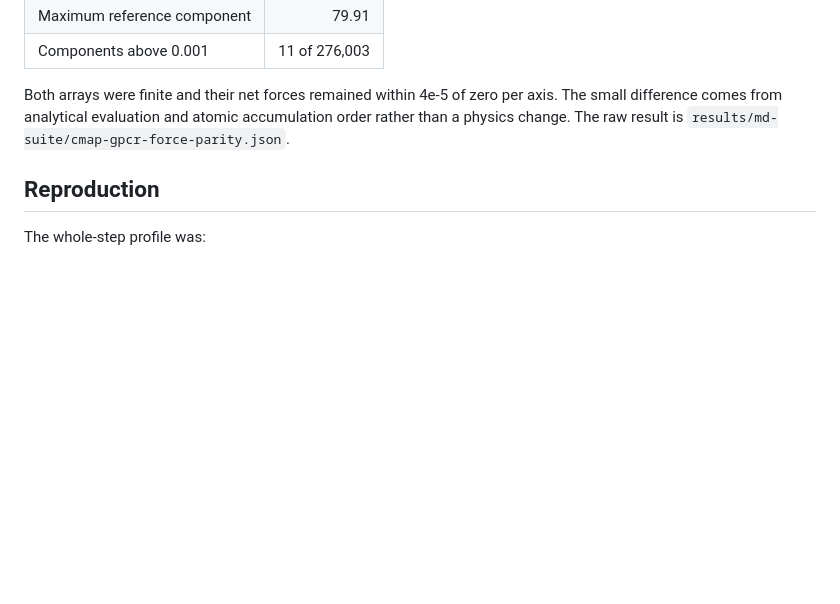
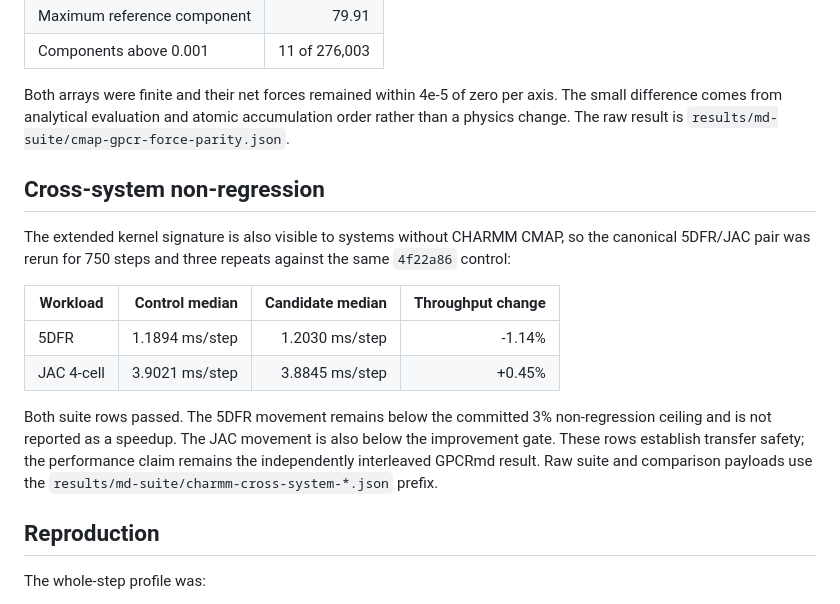
Before and after one commit to appautomaton/mlx-atomistic, a Markdown page: docs/benchmarks/md-charmm-cmap-metal-m5max.md, the part around the change. GitHub-like rendering; blank space fills up the shorter version.

Commit message:
Document CHARMM cross-system validation

```diff
--- a/docs/benchmarks/md-charmm-cmap-metal-m5max.md
+++ b/docs/benchmarks/md-charmm-cmap-metal-m5max.md
@@ -108,6 +108,24 @@ axis. The small difference comes from analytical evaluation and atomic
 accumulation order rather than a physics change. The raw result is
 `results/md-suite/cmap-gpcr-force-parity.json`.
 
+## Cross-system non-regression
+
+The extended kernel signature is also visible to systems without CHARMM CMAP,
+so the canonical 5DFR/JAC pair was rerun for 750 steps and three repeats against
+the same `4f22a86` control:
+
+| Workload | Control median | Candidate median | Throughput change |
+| --- | ---: | ---: | ---: |
+| 5DFR | 1.1894 ms/step | 1.2030 ms/step | -1.14% |
+| JAC 4-cell | 3.9021 ms/step | 3.8845 ms/step | +0.45% |
+
+Both suite rows passed. The 5DFR movement remains below the committed 3%
+non-regression ceiling and is not reported as a speedup. The JAC movement is
+also below the improvement gate. These rows establish transfer safety; the
+performance claim remains the independently interleaved GPCRmd result. Raw
+suite and comparison payloads use the
+`results/md-suite/charmm-cross-system-*.json` prefix.
+
 ## Reproduction
 
 The whole-step profile was:
```
